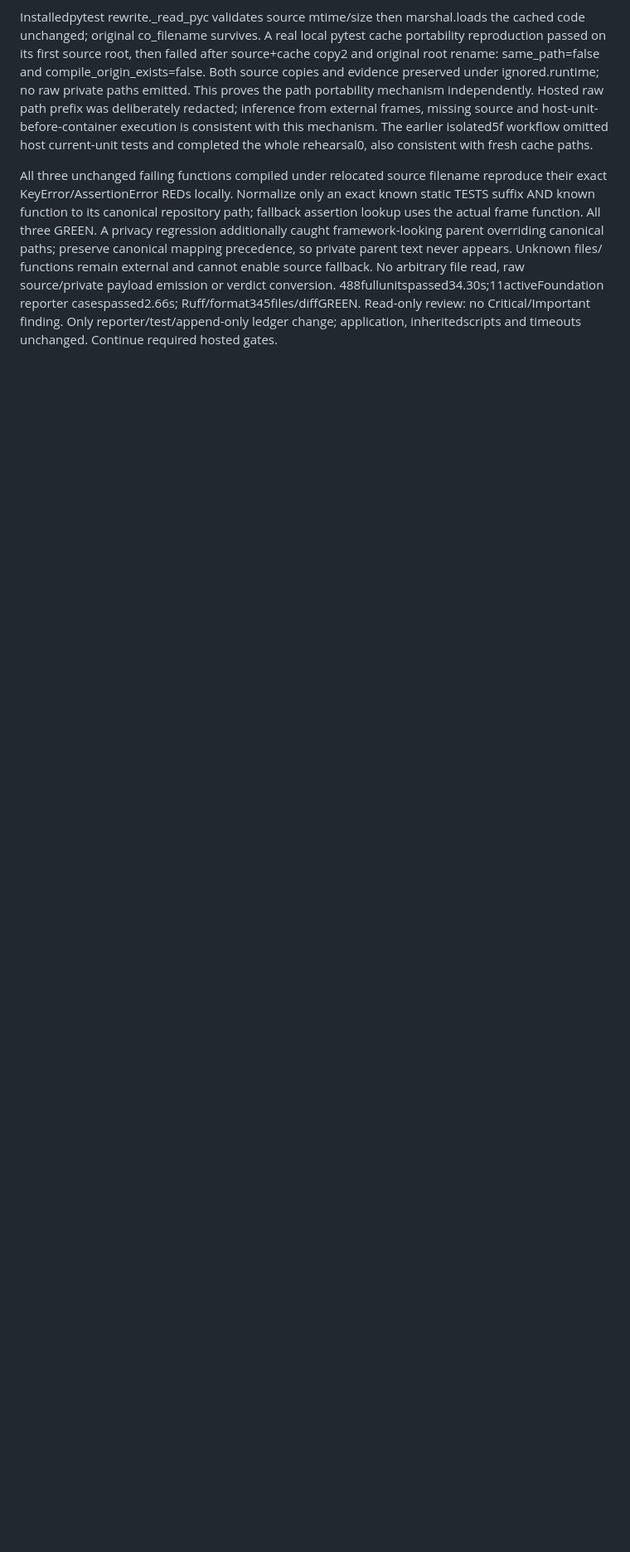
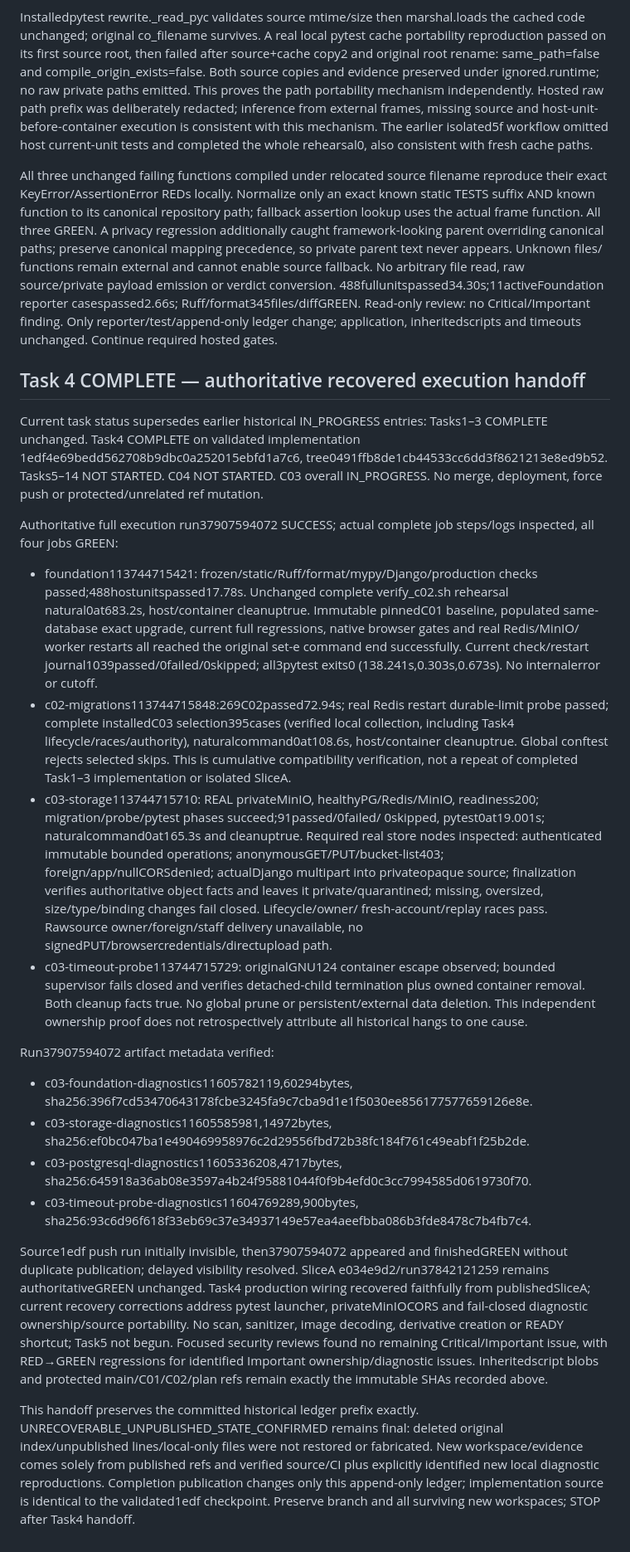
Before and after one commit to alireza-anari/fitlink-v1, a Markdown page: docs/implementation/C03_EXECUTION_LEDGER.md, the part around the change. Shown at 83% size. Rendered like a GitHub page; blank space fills up the shorter version.

Commit message:
docs(c03): record verified Task 4 completion and recovered handoff

```diff
--- a/docs/implementation/C03_EXECUTION_LEDGER.md
+++ b/docs/implementation/C03_EXECUTION_LEDGER.md
@@ -1370,3 +1370,75 @@ file read, raw source/private payload emission or verdict conversion.
 Ruff/format345files/diffGREEN. Read-only review: no Critical/Important
 finding. Only reporter/test/append-only ledger change; application,
 inheritedscripts and timeouts unchanged. Continue required hosted gates.
+
+## Task 4 COMPLETE — authoritative recovered execution handoff
+
+Current task status supersedes earlier historical IN_PROGRESS entries:
+Tasks1–3 COMPLETE unchanged. Task4 COMPLETE on validated implementation
+1edf4e69bedd562708b9dbc0a252015ebfd1a7c6,
+tree0491ffb8de1cb44533cc6dd3f8621213e8ed9b52.
+Tasks5–14 NOT STARTED. C04 NOT STARTED. C03 overall IN_PROGRESS.
+No merge, deployment, force push or protected/unrelated ref mutation.
+
+Authoritative full execution run37907594072 SUCCESS; actual complete job
+steps/logs inspected, all four jobs GREEN:
+- foundation113744715421: frozen/static/Ruff/format/mypy/Django/production
+  checks passed;488hostunitspassed17.78s. Unchanged complete
+  verify_c02.sh rehearsal natural0at683.2s, host/container cleanuptrue.
+  Immutable pinnedC01 baseline, populated same-database exact upgrade,
+  current full regressions, native browser gates and real Redis/MinIO/
+  worker restarts all reached the original set-e command end successfully.
+  Current check/restart journal1039passed/0failed/0skipped; all3pytest
+  exits0 (138.241s,0.303s,0.673s). No internalerror or cutoff.
+- c02-migrations113744715848:269C02passed72.94s; real Redis restart
+  durable-limit probe passed; complete installedC03 selection395cases
+  (verified local collection, including Task4 lifecycle/races/authority),
+  naturalcommand0at108.6s, host/container cleanuptrue. Global conftest
+  rejects selected skips. This is cumulative compatibility verification,
+  not a repeat of completed Task1–3 implementation or isolated SliceA.
+- c03-storage113744715710: REAL privateMinIO, healthyPG/Redis/MinIO,
+  readiness200; migration/probe/pytest phases succeed;91passed/0failed/
+  0skipped, pytest0at19.001s; naturalcommand0at165.3s and cleanuptrue.
+  Required real store nodes inspected: authenticated immutable bounded
+  operations; anonymousGET/PUT/bucket-list403; foreign/app/nullCORSdenied;
+  actualDjango multipart into privateopaque source; finalization verifies
+  authoritative object facts and leaves it private/quarantined; missing,
+  oversized, size/type/binding changes fail closed. Lifecycle/owner/
+  fresh-account/replay races pass. Rawsource owner/foreign/staff delivery
+  unavailable, no signedPUT/browsercredentials/directupload path.
+- c03-timeout-probe113744715729: originalGNU124 container escape observed;
+  bounded supervisor fails closed and verifies detached-child termination
+  plus owned container removal. Both cleanup facts true. No global prune
+  or persistent/external data deletion. This independent ownership proof
+  does not retrospectively attribute all historical hangs to one cause.
+
+Run37907594072 artifact metadata verified:
+- c03-foundation-diagnostics11605782119,60294bytes,
+  sha256:396f7cd53470643178fcbe3245fa9c7cba9d1e1f5030ee856177577659126e8e.
+- c03-storage-diagnostics11605585981,14972bytes,
+  sha256:ef0bc047ba1e490469958976c2d29556fbd72b38fc184f761c49eabf1f25b2de.
+- c03-postgresql-diagnostics11605336208,4717bytes,
+  sha256:645918a36ab08e3597a4b24f95881044f0f9b4efd0c3cc7994585d0619730f70.
+- c03-timeout-probe-diagnostics11604769289,900bytes,
+  sha256:93c6d96f618f33eb69c37e34937149e57ea4aeefbba086b3fde8478c7b4fb7c4.
+
+Source1edf push run initially invisible, then37907594072 appeared and
+finishedGREEN without duplicate publication; delayed visibility resolved.
+SliceA e034e9d2/run37842121259 remains authoritativeGREEN unchanged.
+Task4 production wiring recovered faithfully from publishedSliceA; current
+recovery corrections address pytest launcher, privateMinIOCORS and
+fail-closed diagnostic ownership/source portability. No scan, sanitizer,
+image decoding, derivative creation or READY shortcut; Task5 not begun.
+Focused security reviews found no remaining Critical/Important issue,
+with RED→GREEN regressions for identified Important ownership/diagnostic
+issues. Inheritedscript blobs and protected main/C01/C02/plan refs remain
+exactly the immutable SHAs recorded above.
+
+This handoff preserves the committed historical ledger prefix exactly.
+UNRECOVERABLE_UNPUBLISHED_STATE_CONFIRMED remains final: deleted original
+index/unpublished lines/local-only files were not restored or fabricated.
+New workspace/evidence comes solely from published refs and verified
+source/CI plus explicitly identified new local diagnostic reproductions.
+Completion publication changes only this append-only ledger; implementation
+source is identical to the validated1edf checkpoint. Preserve branch and
+all surviving new workspaces; STOP after Task4 handoff.
```
